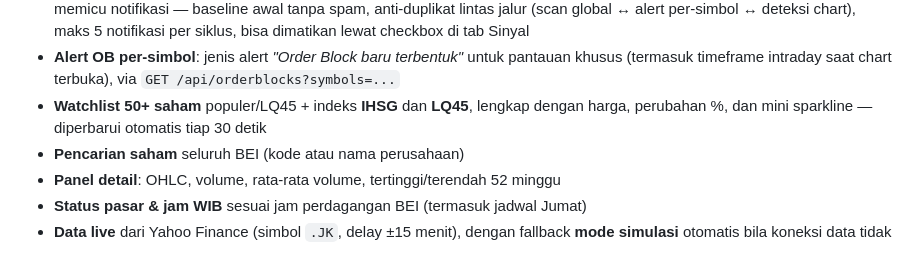
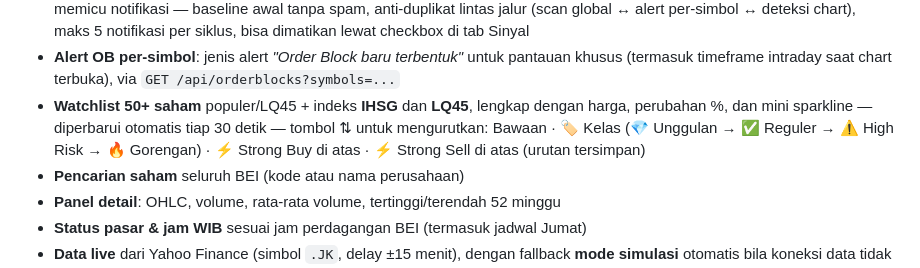
Before and after one commit to martinleo96-lang/DR-Leo-Martin-IDX, a Markdown page: README.md, the part around the change. Rendered like a GitHub page.

Commit message:
docs: urutan watchlist

```diff
--- a/README.md
+++ b/README.md
@@ -55,7 +55,9 @@ dengan tampilan dan fitur mirip TradingView.
 - **Alert OB per-simbol**: jenis alert *"Order Block baru terbentuk"* untuk pantauan khusus
   (termasuk timeframe intraday saat chart terbuka), via `GET /api/orderblocks?symbols=...`
 - **Watchlist 50+ saham** populer/LQ45 + indeks **IHSG** dan **LQ45**, lengkap dengan harga,
-  perubahan %, dan mini sparkline — diperbarui otomatis tiap 30 detik
+  perubahan %, dan mini sparkline — diperbarui otomatis tiap 30 detik — tombol ⇅ untuk mengurutkan:
+  Bawaan · 🏷 Kelas (💎 Unggulan → ✅ Reguler → ⚠️ High Risk → 🔥 Gorengan) · ⚡ Strong Buy di atas ·
+  ⚡ Strong Sell di atas (urutan tersimpan)
 - **Pencarian saham** seluruh BEI (kode atau nama perusahaan)
 - **Panel detail**: OHLC, volume, rata-rata volume, tertinggi/terendah 52 minggu
 - **Status pasar & jam WIB** sesuai jam perdagangan BEI (termasuk jadwal Jumat)
```
